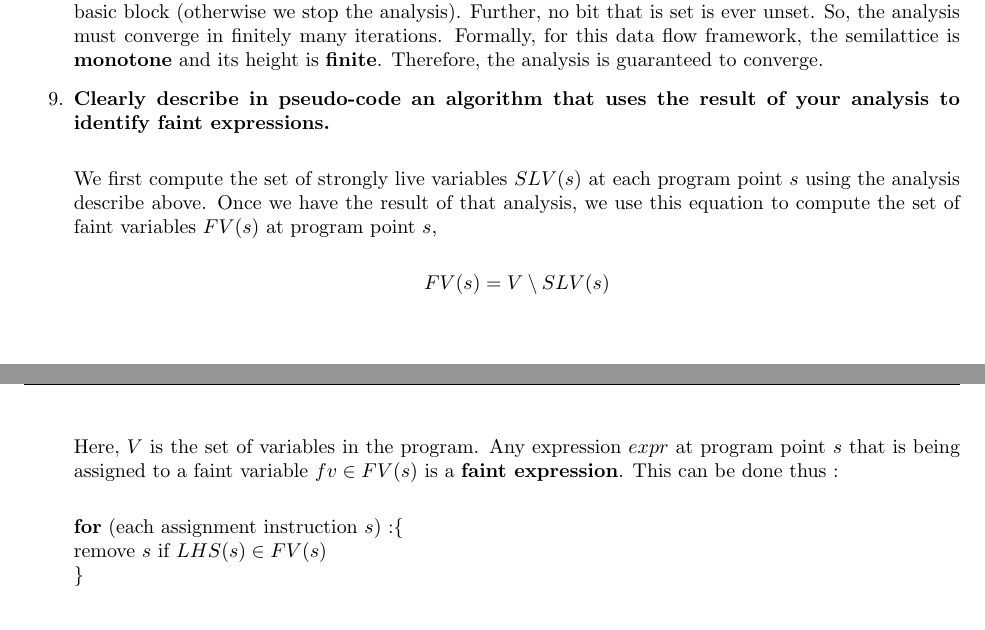
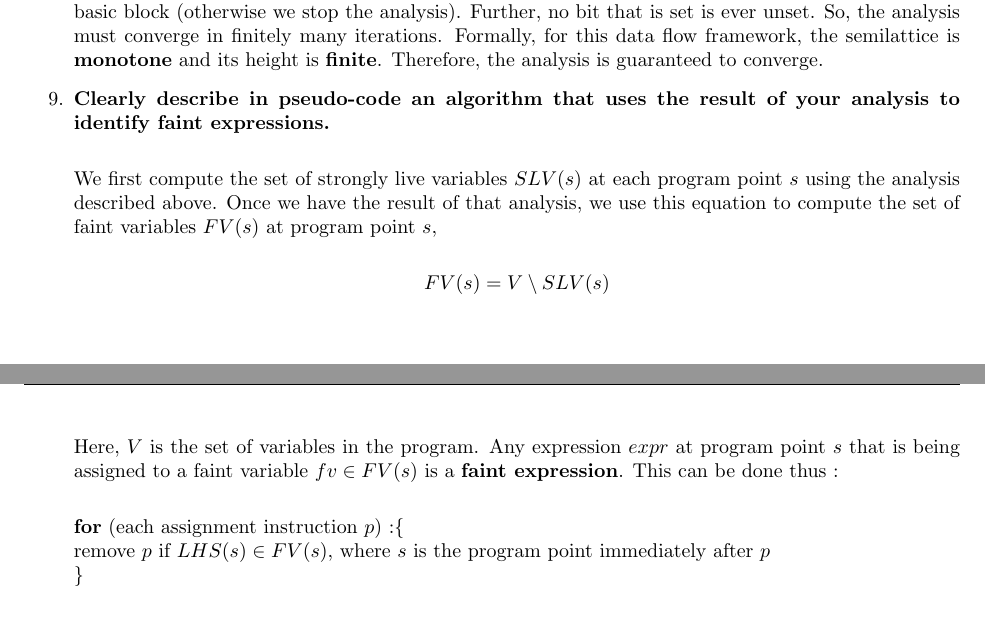
Before and after one commit to jarulraj/llvm, a LaTeX document (asst1/report/asst1.tex, which reads asst1/report/problem3.tex): two parts of pages 5 and 6 of 6, joined at a grey line, cut so that both start at the same text. Compiled offline with pdfLaTeX; a LaTeX package or settings file that is missing is left out.

Commit message:
Updated report

```diff
--- a/asst1/report/problem3.tex
+++ b/asst1/report/problem3.tex
@@ -71,7 +71,8 @@ Now, during our data flow analysis, once we compute $OUT(B)$ for a basic block $
 
 \item \textbf{Clearly describe in pseudo-code an algorithm that uses the result of your analysis to identify faint expressions.} \\
 
-  We first compute the set of strongly live variables $SLV(s)$ at each program point $s$ using the analysis describe above. Once we have the result of that analysis,
+  We first compute the set of strongly live variables $SLV(s)$ at each program point $s$ using the analysis described above.
+  Once we have the result of that analysis,
   we use this equation to compute the set of faint variables $FV(s)$ at program point $s$,
 
   $$FV(s) = V \setminus SLV(s)$$
@@ -79,8 +80,8 @@ Now, during our data flow analysis, once we compute $OUT(B)$ for a basic block $
   Here, $V$ is the set of variables in the program. Any expression $expr$ at program point $s$ that is being
   assigned to a faint variable $fv \in FV(s)$ is a \textbf{faint expression}. This can be done thus :\\
 
-  \textbf{for} (each assignment instruction $s$) :\{\\
-  remove $s$ if $LHS(s) \in FV(s)$\\
+  \textbf{for} (each assignment instruction $p$) :\{\\
+  remove $p$ if $LHS(s) \in FV(s)$, where $s$ is the program point immediately after $p$\\
   \}\\
 
 \end{enumerate}
```
Also changed, not shown: asst1/writeup.pdf.
